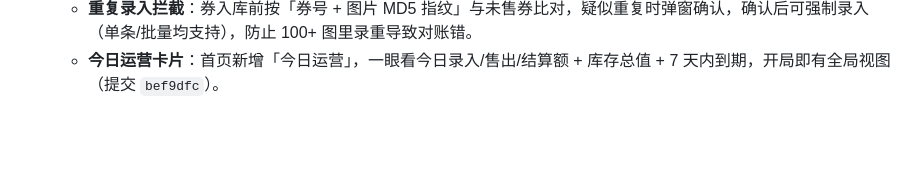
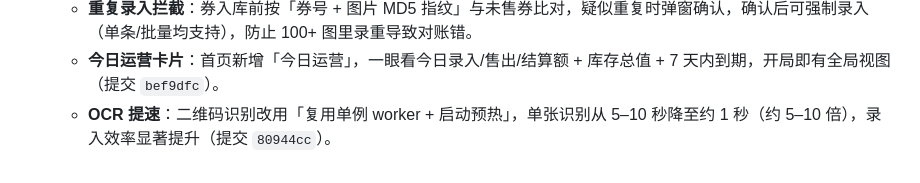
Before and after one commit to bin336/coupon-stock, a Markdown page: 使用文档.md, the part around the change. Rendered like a GitHub page; blank space fills up the shorter version.

```diff
--- a/使用文档.md
+++ b/使用文档.md
@@ -178,3 +178,4 @@
   - 后端启用以 gzip 压缩（app.js 体积压缩约 72%），静态资源缓存 10 分钟、二维码截图缓存 7 天（HTML 不缓存，更新即时生效）；docker-compose 默认改用 `network_mode: host`，Tailscale 外网访问开箱即用（提交 `80f246e` + `ed43944`）。
   - **重复录入拦截**：券入库前按「券号 + 图片 MD5 指纹」与未售券比对，疑似重复时弹窗确认，确认后可强制录入（单条/批量均支持），防止 100+ 图里录重导致对账错。
   - **今日运营卡片**：首页新增「今日运营」，一眼看今日录入/售出/结算额 + 库存总值 + 7 天内到期，开局即有全局视图（提交 `bef9dfc`）。
+  - **OCR 提速**：二维码识别改用「复用单例 worker + 启动预热」，单张识别从 5–10 秒降至约 1 秒（约 5–10 倍），录入效率显著提升（提交 `80944cc`）。
```
Also changed, not shown: 待部署记录.md (+1 -0 lines).
